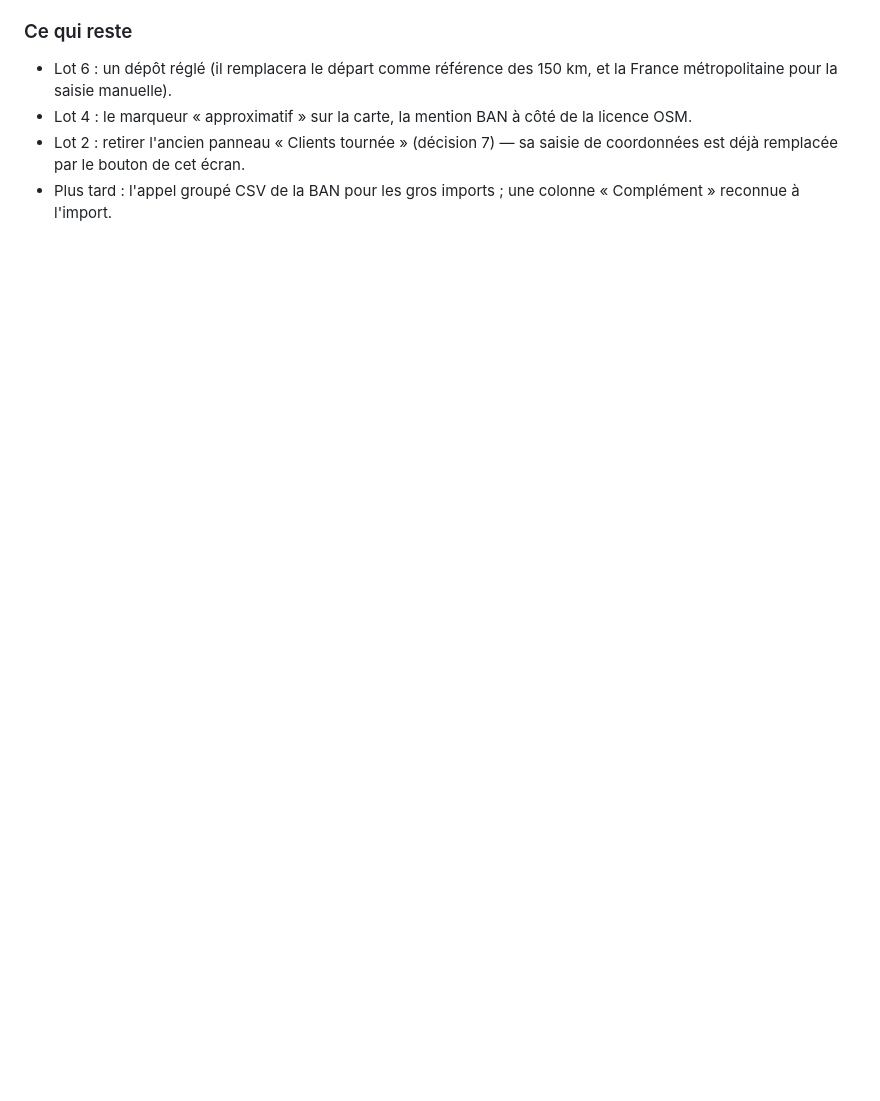
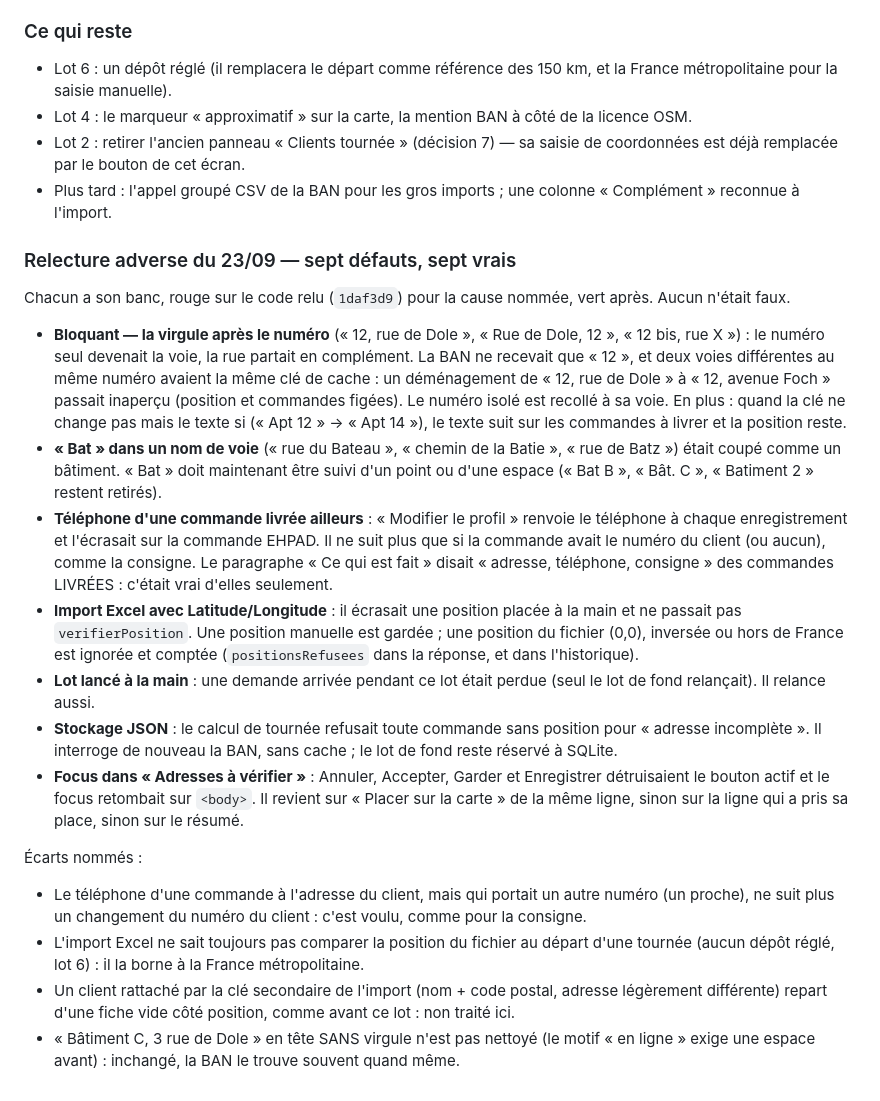
Before and after one commit to tombague160-maker/sereo-production, a Markdown page: design/DESIGN.md, the part around the change. Drawn GitHub-style; blank space fills up the shorter version.

Commit message:
docs(adresses): relecture adverse du lot 3 dans DESIGN.md
Sept defauts verifies, sept vrais, chacun avec son banc ; ecarts nommes.

Co-Authored-By: Claude Opus 5.5 (1M context) <noreply@anthropic.com>

```diff
--- a/design/DESIGN.md
+++ b/design/DESIGN.md
@@ -2702,3 +2702,51 @@ décisions de Thomas du même jour, toutes « oui » aux défauts. Branche
   coordonnées est déjà remplacée par le bouton de cet écran.
 - Plus tard : l'appel groupé CSV de la BAN pour les gros imports ; une colonne
   « Complément » reconnue à l'import.
+
+### Relecture adverse du 23/09 — sept défauts, sept vrais
+
+Chacun a son banc, rouge sur le code relu (`1daf3d9`) pour la cause nommée, vert
+après. Aucun n'était faux.
+
+- **Bloquant — la virgule après le numéro** (« 12, rue de Dole », « Rue de Dole,
+  12 », « 12 bis, rue X ») : le numéro seul devenait la voie, la rue partait en
+  complément. La BAN ne recevait que « 12 », et deux voies différentes au même
+  numéro avaient la même clé de cache : un déménagement de « 12, rue de Dole » à
+  « 12, avenue Foch » passait inaperçu (position et commandes figées). Le numéro
+  isolé est recollé à sa voie. En plus : quand la clé ne change pas mais le texte si
+  (« Apt 12 » → « Apt 14 »), le texte suit sur les commandes à livrer et la position
+  reste.
+- **« Bat » dans un nom de voie** (« rue du Bateau », « chemin de la Batie », « rue
+  de Batz ») était coupé comme un bâtiment. « Bat » doit maintenant être suivi d'un
+  point ou d'une espace (« Bat B », « Bât. C », « Batiment 2 » restent retirés).
+- **Téléphone d'une commande livrée ailleurs** : « Modifier le profil » renvoie le
+  téléphone à chaque enregistrement et l'écrasait sur la commande EHPAD. Il ne suit
+  plus que si la commande avait le numéro du client (ou aucun), comme la consigne.
+  Le paragraphe « Ce qui est fait » disait « adresse, téléphone, consigne » des
+  commandes LIVRÉES : c'était vrai d'elles seulement.
+- **Import Excel avec Latitude/Longitude** : il écrasait une position placée à la
+  main et ne passait pas `verifierPosition`. Une position manuelle est gardée ; une
+  position du fichier (0,0), inversée ou hors de France est ignorée et comptée
+  (`positionsRefusees` dans la réponse, et dans l'historique).
+- **Lot lancé à la main** : une demande arrivée pendant ce lot était perdue (seul le
+  lot de fond relançait). Il relance aussi.
+- **Stockage JSON** : le calcul de tournée refusait toute commande sans position
+  pour « adresse incomplète ». Il interroge de nouveau la BAN, sans cache ; le lot
+  de fond reste réservé à SQLite.
+- **Focus dans « Adresses à vérifier »** : Annuler, Accepter, Garder et Enregistrer
+  détruisaient le bouton actif et le focus retombait sur `<body>`. Il revient sur
+  « Placer sur la carte » de la même ligne, sinon sur la ligne qui a pris sa place,
+  sinon sur le résumé.
+
+Écarts nommés :
+
+- Le téléphone d'une commande à l'adresse du client, mais qui portait un autre
+  numéro (un proche), ne suit plus un changement du numéro du client : c'est voulu,
+  comme pour la consigne.
+- L'import Excel ne sait toujours pas comparer la position du fichier au départ
+  d'une tournée (aucun dépôt réglé, lot 6) : il la borne à la France métropolitaine.
+- Un client rattaché par la clé secondaire de l'import (nom + code postal, adresse
+  légèrement différente) repart d'une fiche vide côté position, comme avant ce lot :
+  non traité ici.
+- « Bâtiment C, 3 rue de Dole » en tête SANS virgule n'est pas nettoyé (le motif
+  « en ligne » exige une espace avant) : inchangé, la BAN le trouve souvent quand même.
```
